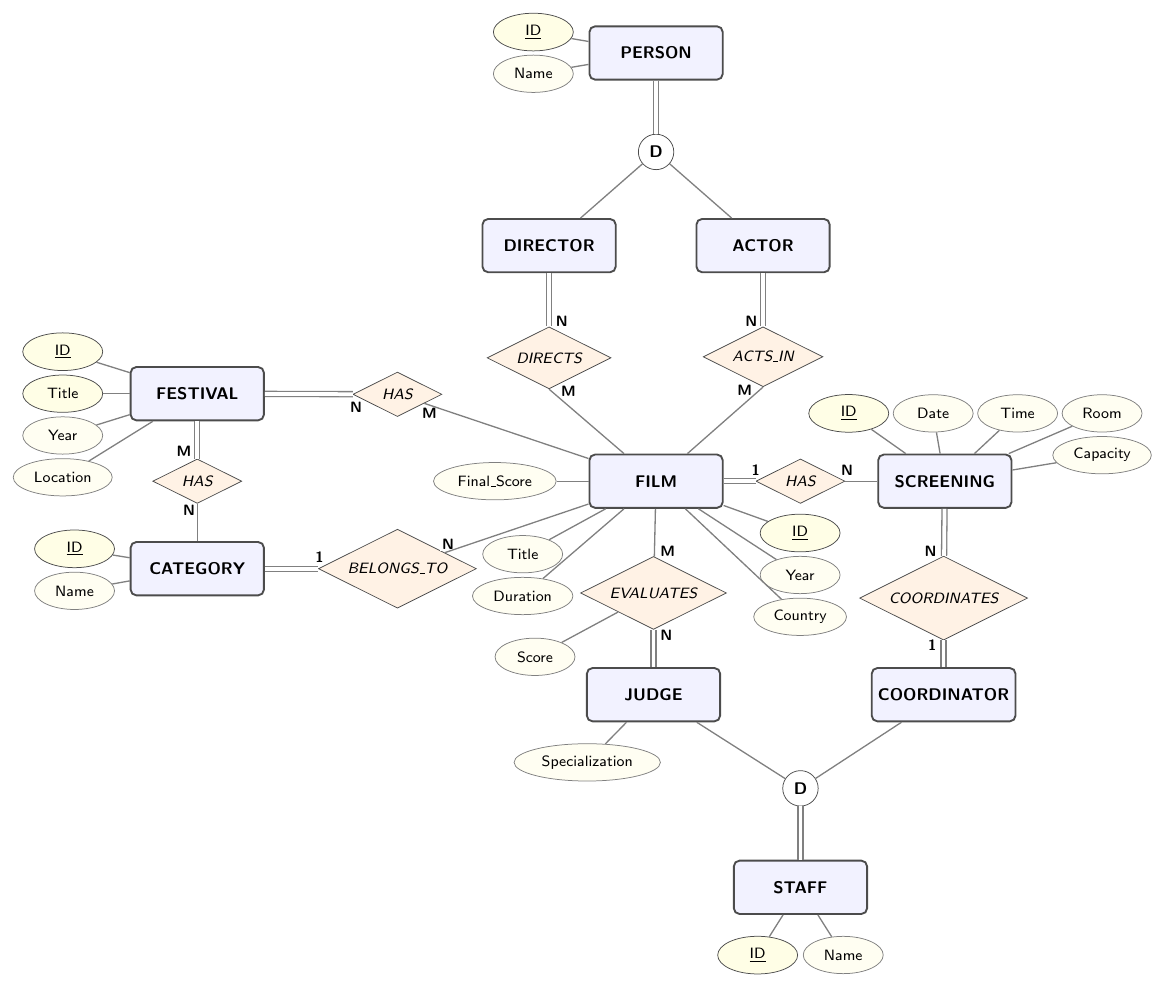
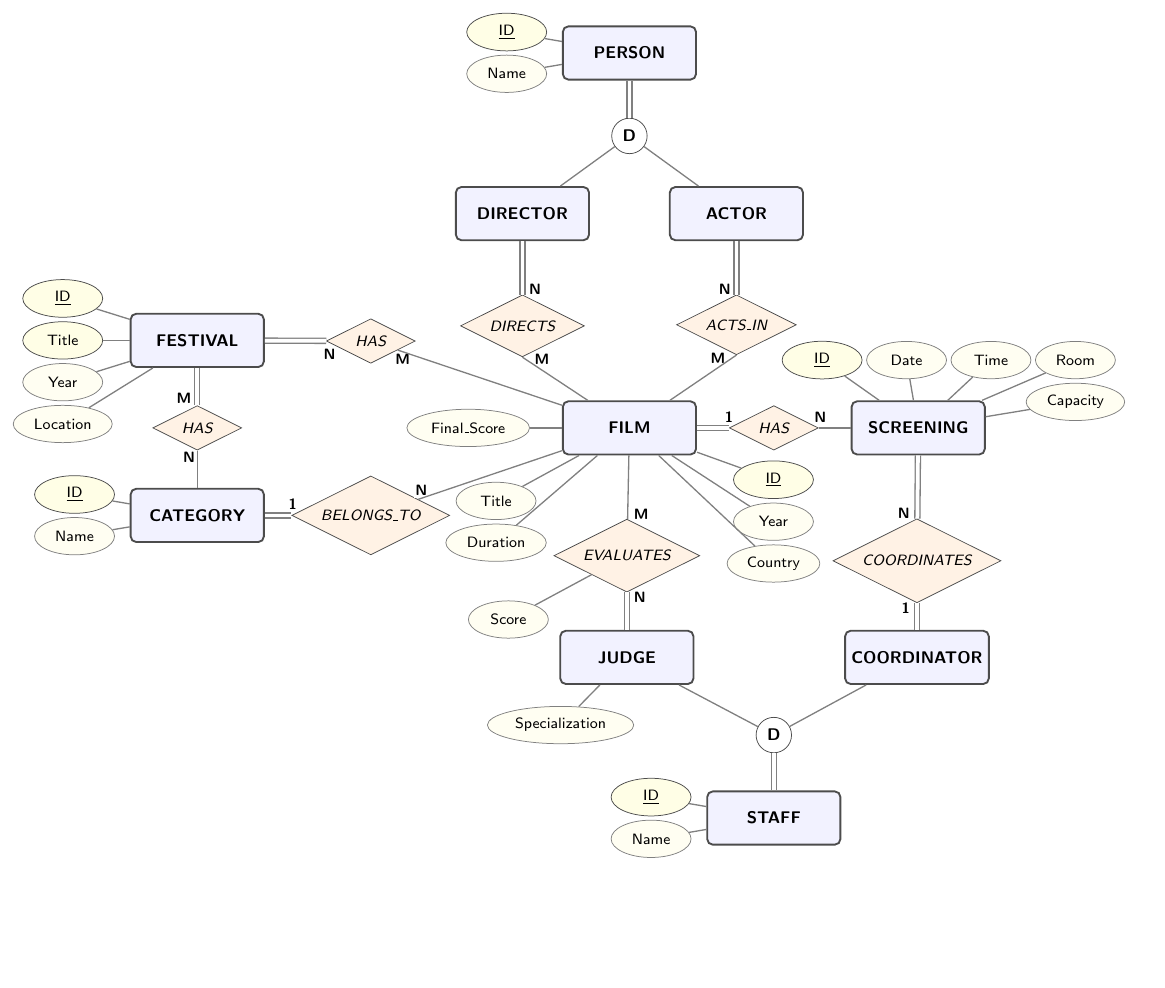
Before and after one commit to Abohlool/Film-Festival, a LaTeX figure (docs/EERD.tex): the whole page, the shorter picture padded with empty space. Compiled offline with pdfLaTeX.

Commit message:
Fix spacing in the EERD

```diff
--- a/docs/EERD.tex
+++ b/docs/EERD.tex
@@ -131,15 +131,15 @@
 
     \node[spec, below=5cm of film_has] (staff_spec) {D};
 
-    \node[entity, below=1cm of staff_spec] (staff) {STAFF};
-    \node[keyattribute, below left=5mm and -1cm of staff] (sid) {\underline{ID}};
-    \node[attribute, below right=5mm and -1cm of staff] (sname) {Name};
+    \node[entity, below=7mm of staff_spec] (staff) {STAFF};
+    \node[keyattribute, above left=-3.8mm and 5mm of staff] (sid) {\underline{ID}};
+    \node[attribute, below left=-3.8mm and 5mm of staff] (sname) {Name};
 
-    \node[entity, above left=1cm and 12.5mm of staff_spec] (judge) {JUDGE};
+    \node[entity, above left=7mm and 12.5mm of staff_spec] (judge) {JUDGE};
 
     \node[attribute, below left=0.5cm and -1cm of judge] (specialization) {Specialization};
 
-    \node[entity, above right=1cm and 10.8mm of staff_spec] (coordinator) {COORDINATOR};
+    \node[entity, above right=7mm and 10.8mm of staff_spec] (coordinator) {COORDINATOR};
 
     \node[entity, right=6mm of film_has] (screening) {SCREENING};
 
```
Also changed, not shown: docs/EERD.pdf, docs/EERD.png, docs/EERD.tex (18 more changed lines).
